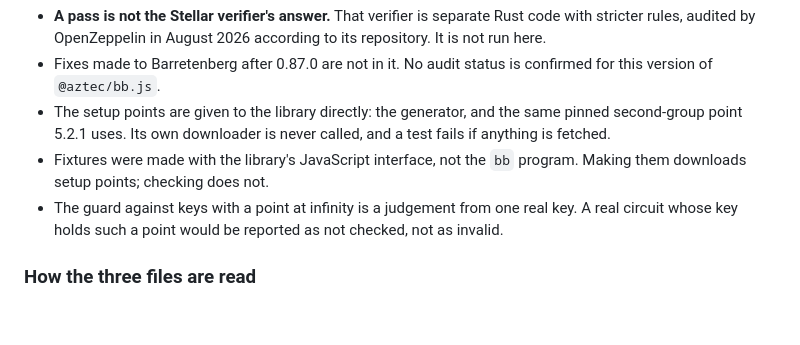
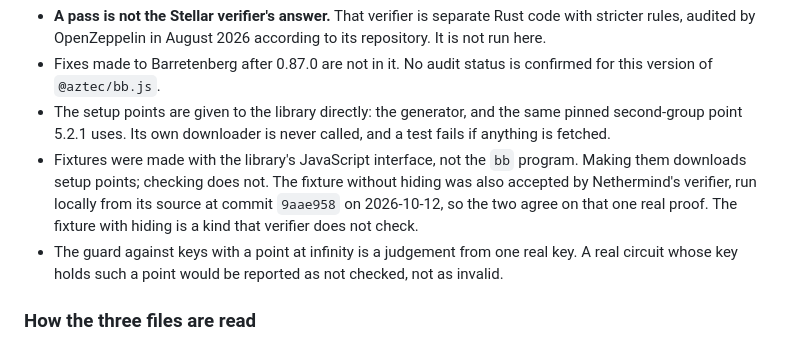
Before and after one commit to OGtev317/ZK-Proofscan, a Markdown page: docs/FORMATS.md, the part around the change. Rendered like a GitHub page; blank space fills up the shorter version.

Commit message:
docs: record that Nethermind's verifier accepts the 0.87.0 test proof
Co-Authored-By: Claude Opus 5.5 <noreply@anthropic.com>

```diff
--- a/docs/FORMATS.md
+++ b/docs/FORMATS.md
@@ -341,7 +341,11 @@ What this does not give:
   the same pinned second-group point 5.2.1 uses. Its own downloader is
   never called, and a test fails if anything is fetched.
 - Fixtures were made with the library's JavaScript interface, not the `bb`
-  program. Making them downloads setup points; checking does not.
+  program. Making them downloads setup points; checking does not. The
+  fixture without hiding was also accepted by Nethermind's verifier, run
+  locally from its source at commit `9aae958` on 2026-10-12, so the two
+  agree on that one real proof. The fixture with hiding is a kind that
+  verifier does not check.
 - The guard against keys with a point at infinity is a judgement from one
   real key. A real circuit whose key holds such a point would be reported
   as not checked, not as invalid.
```
